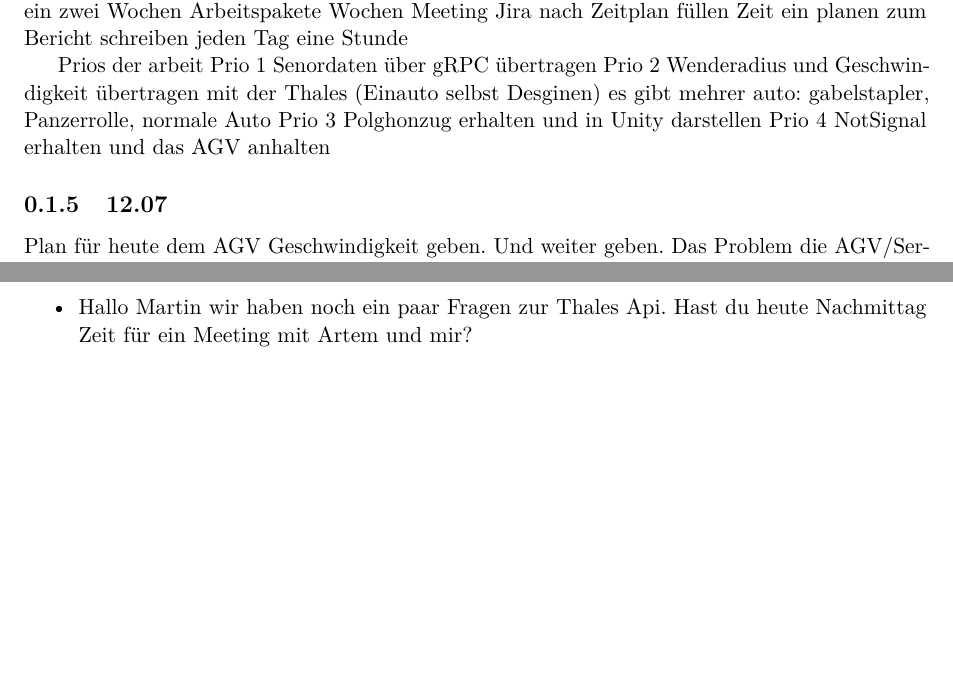
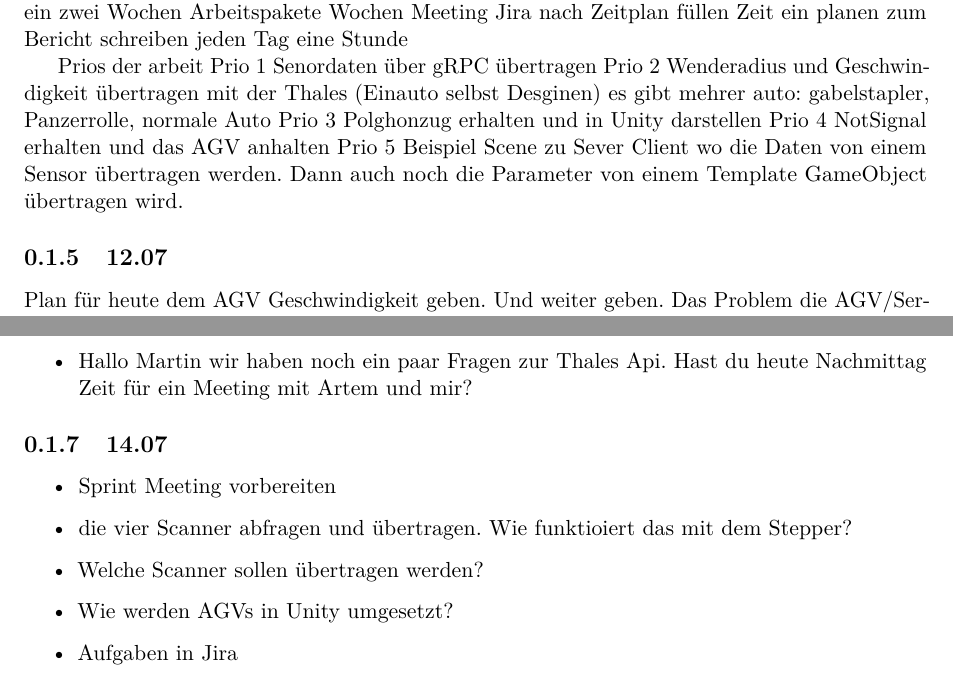
Before and after one commit to lorenz1702/T_2000_b, a LaTeX document (bericht.tex, which reads input/notizen.tex): two parts of page 11 of 13, joined at a grey line, cut so that both start at the same text, the shorter picture padded with empty space. Compiled offline with pdfLaTeX.

Commit message:
Update notizen.tex

```diff
--- a/input/notizen.tex
+++ b/input/notizen.tex
@@ -66,6 +66,7 @@ Prio 2 Wenderadius und Geschwindigkeit übertragen mit der Thales (Einauto selbs
 es gibt mehrer auto: gabelstapler, Panzerrolle, normale Auto
 Prio 3 Polghonzug erhalten und in Unity darstellen
 Prio 4 NotSignal erhalten und das AGV anhalten
+Prio 5 Beispiel Scene zu Sever Client wo die Daten von einem Sensor übertragen werden. Dann auch noch die Parameter von einem Template GameObject übertragen wird.
 
 
 \subsection{12.07}
@@ -84,3 +85,12 @@ Fragen zur Thales Schnittstelle
 \item Jan hat eine Agvservice script erstellt welches IAgv verwendet aber es wird nicht bei den Avalibele Services angezeigt
 \item Hallo Martin wir haben noch ein paar Fragen zur Thales Api. Hast du heute Nachmittag Zeit für ein Meeting mit Artem und mir?
 \end{itemize}
+
+\subsection{14.07}
+\begin{itemize}
+\item Sprint Meeting vorbereiten
+\item die vier Scanner abfragen und übertragen. Wie funktioiert das mit dem Stepper?
+\item Welche Scanner sollen übertragen werden?
+\item Wie werden AGVs in Unity umgesetzt?
+\item Aufgaben in Jira
+\end{itemize}
```
